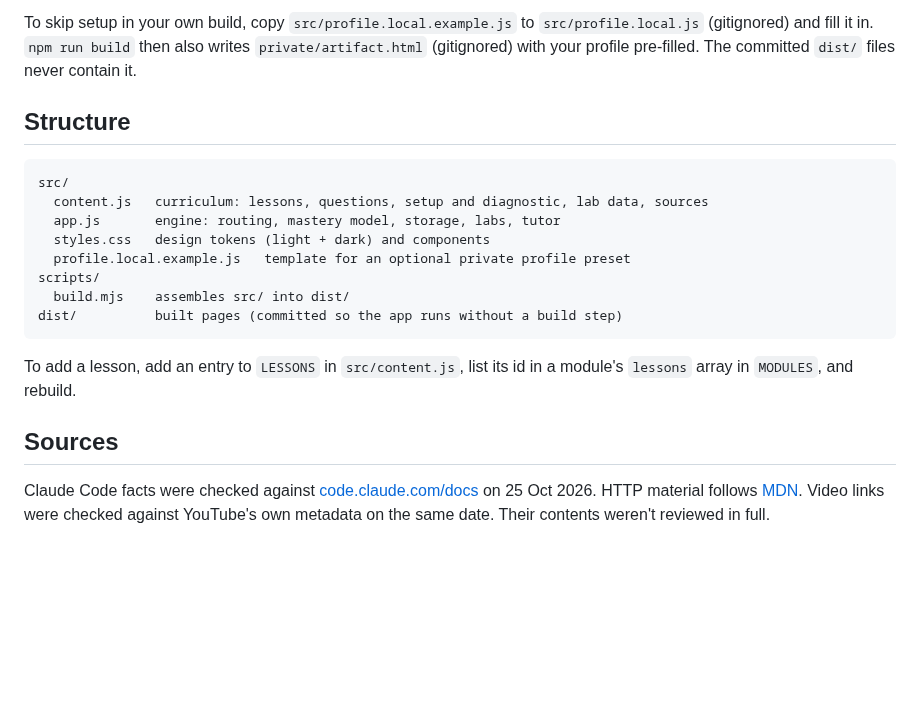
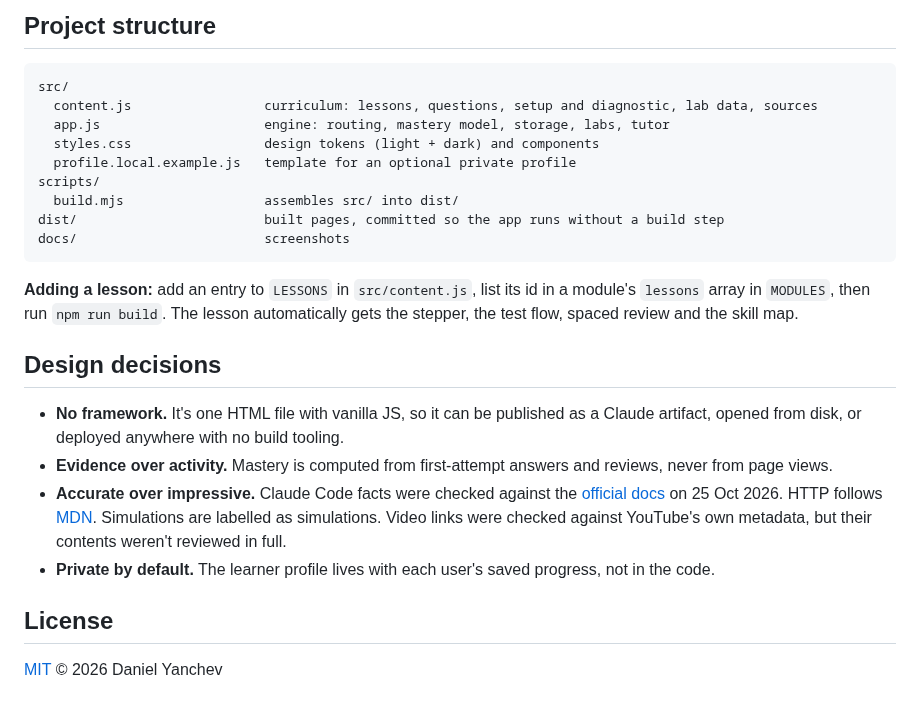
Before and after one commit to dani-aisystems/proof-of-work, a Markdown page: README.md, the part around one of its changes. Rendered like a GitHub page; blank space fills up the shorter version.

````diff
--- a/README.md
+++ b/README.md
@@ -34,21 +89,27 @@ On first launch the app asks for a name, three questions about how you work, and
 
-To skip setup in your own build, copy `src/profile.local.example.js` to `src/profile.local.js` (gitignored) and fill it in. `npm run build` then also writes `private/artifact.html` (gitignored) with your profile pre-filled. The committed `dist/` files never contain it.
-
-## Structure
+## Project structure
 
 ```
 src/
-  content.js   curriculum: lessons, questions, setup and diagnostic, lab data, sources
-  app.js       engine: routing, mastery model, storage, labs, tutor
-  styles.css   design tokens (light + dark) and components
-  profile.local.example.js   template for an optional private profile preset
+  content.js                 curriculum: lessons, questions, setup and diagnostic, lab data, sources
+  app.js                     engine: routing, mastery model, storage, labs, tutor
+  styles.css                 design tokens (light + dark) and components
+  profile.local.example.js   template for an optional private profile
 scripts/
-  build.mjs    assembles src/ into dist/
-dist/          built pages (committed so the app runs without a build step)
+  build.mjs                  assembles src/ into dist/
+dist/                        built pages, committed so the app runs without a build step
+docs/                        screenshots
 ```
 
-To add a lesson, add an entry to `LESSONS` in `src/content.js`, list its id in a module's `lessons` array in `MODULES`, and rebuild.
+**Adding a lesson:** add an entry to `LESSONS` in `src/content.js`, list its id in a module's `lessons` array in `MODULES`, then run `npm run build`. The lesson automatically gets the stepper, the test flow, spaced review and the skill map.
 
-## Sources
+## Design decisions
 
-Claude Code facts were checked against [code.claude.com/docs](https://code.claude.com/docs/en/best-practices) on 25 Oct 2026. HTTP material follows [MDN](https://developer.mozilla.org/en-US/docs/Web/HTTP/Guides/Overview). Video links were checked against YouTube's own metadata on the same date. Their contents weren't reviewed in full.
+- **No framework.** It's one HTML file with vanilla JS, so it can be published as a Claude artifact, opened from disk, or deployed anywhere with no build tooling.
+- **Evidence over activity.** Mastery is computed from first-attempt answers and reviews, never from page views.
+- **Accurate over impressive.** Claude Code facts were checked against the [official docs](https://code.claude.com/docs/en/best-practices) on 25 Oct 2026. HTTP follows [MDN](https://developer.mozilla.org/en-US/docs/Web/HTTP/Guides/Overview). Simulations are labelled as simulations. Video links were checked against YouTube's own metadata, but their contents weren't reviewed in full.
+- **Private by default.** The learner profile lives with each user's saved progress, not in the code.
+
+## License
+
+[MIT](LICENSE) © 2026 Daniel Yanchev
````
Also changed, not shown: other parts of README.md (+74 -19 lines), docs/agent-loop.png (added), docs/code-review.png (added), docs/dashboard.png (added), docs/http-lab.png (added), 2 other files.
